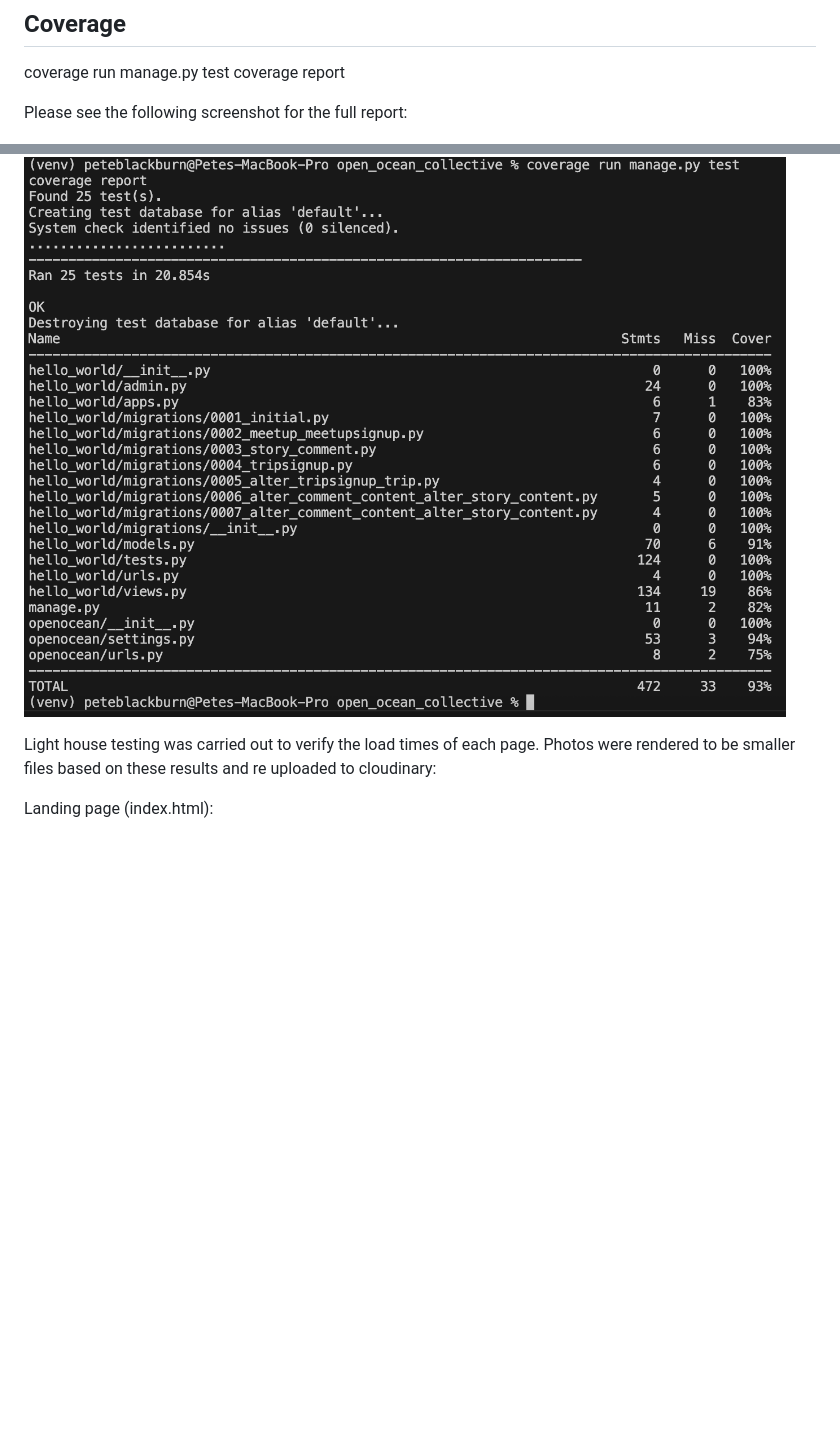
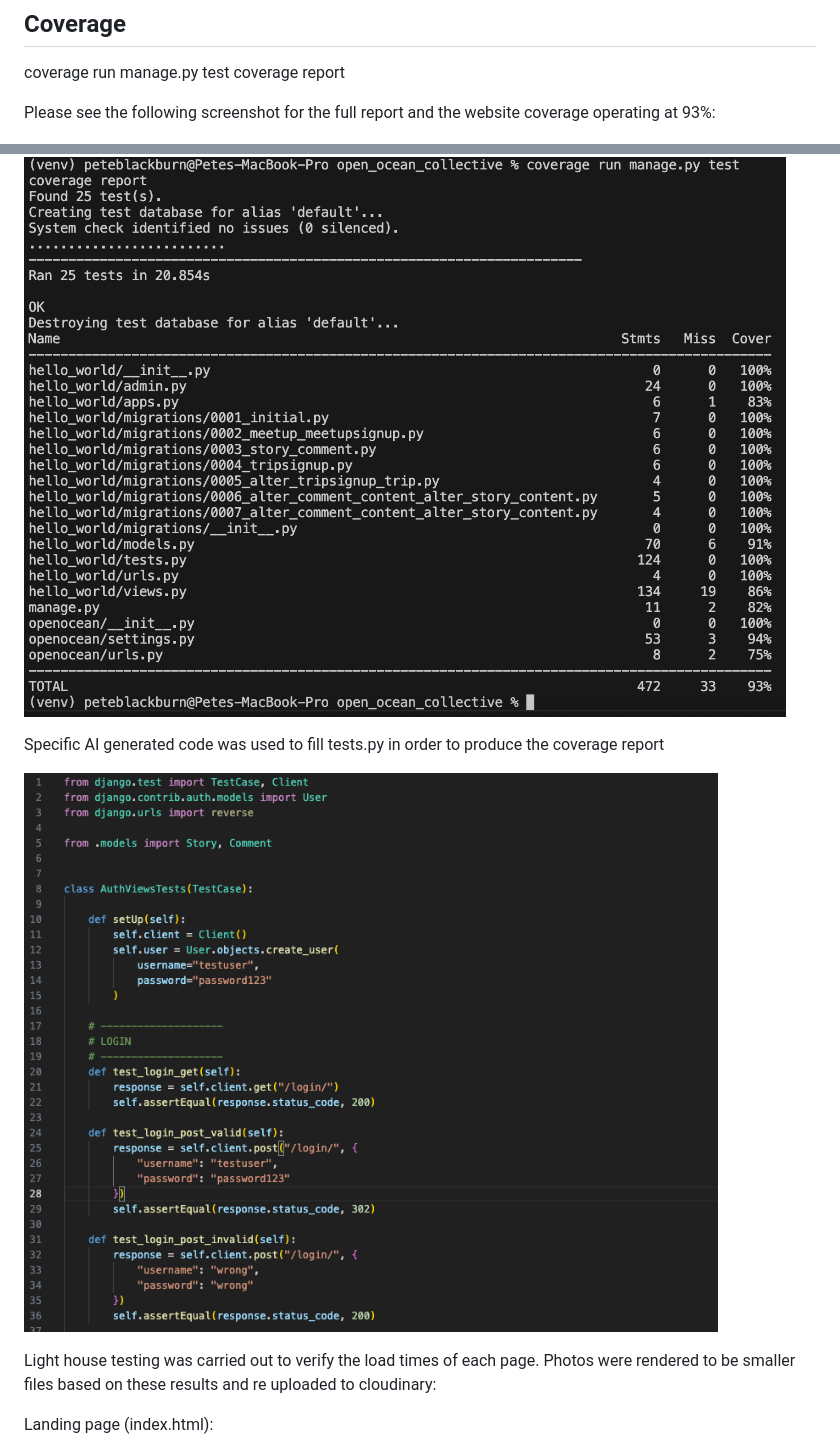
Before and after one commit to pdblackburn0-del/open_ocean_collective, a Markdown page: README.md, 2 parts joined by grey strips. Drawn GitHub-style; blank space fills up the shorter version.

Commit message:
Update README with coverage details and AI code usage
Added information about website coverage and AI-generated code in tests.py.

```diff
--- a/README.md
+++ b/README.md
@@ -768,11 +768,14 @@ python manage.py test
 coverage run manage.py test
 coverage report
 
-Please see the following screenshot for the full report:
+Please see the following screenshot for the full report and the website coverage operating at 93%:
 
 ![Coverage Report](static/images/gallery/coverage_report.png)
 
 
+Specific AI generated code was used to fill tests.py in order to produce the coverage report
+
+![tests.py screenshot](static/images/gallery/tests.png)
 
 
 
```
